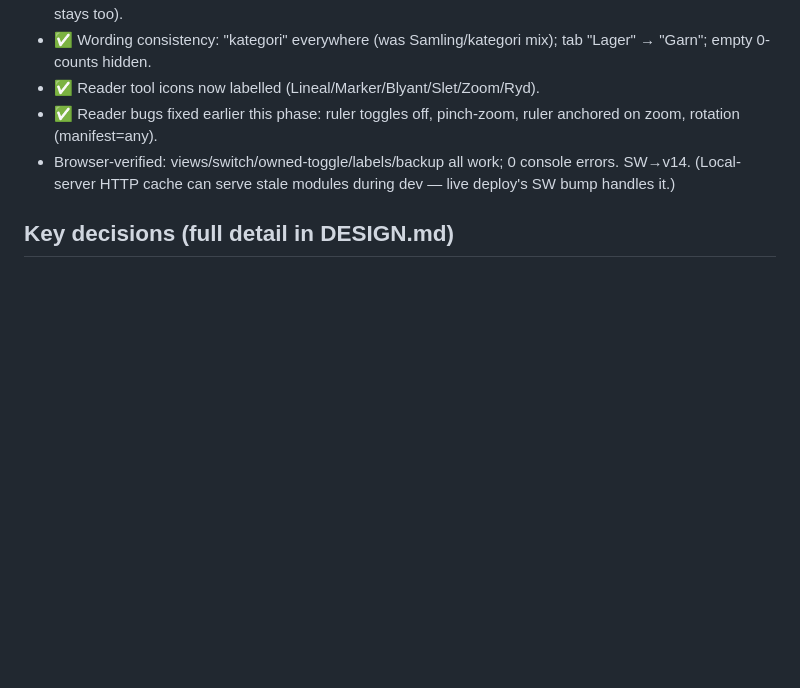
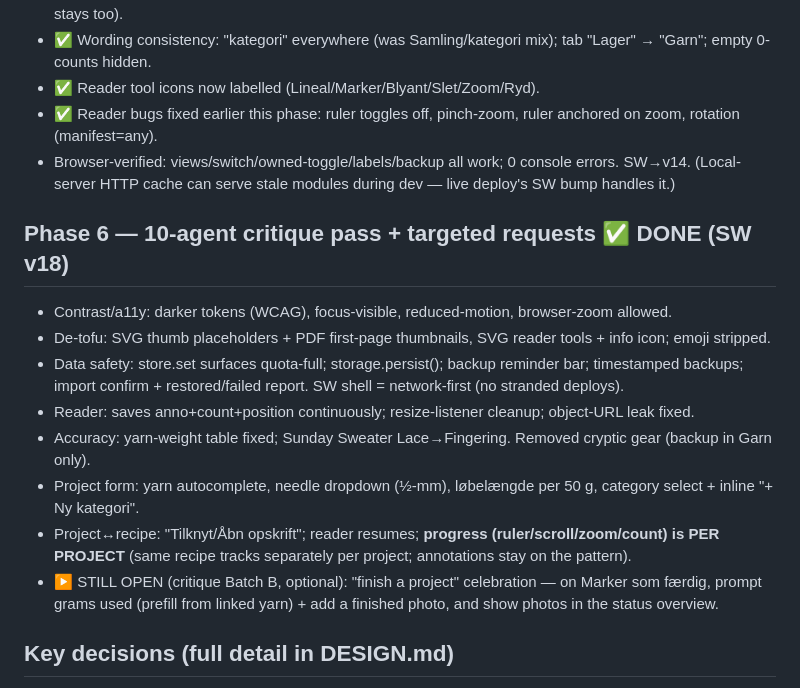
Before and after one commit to BordingCode/emma-strik, a Markdown page: docs/PROGRESS.md, the part around the change. Drawn GitHub-style; blank space fills up the shorter version.

Commit message:
docs: log Phase 6 (critique pass + requests); note Batch B still open

```diff
--- a/docs/PROGRESS.md
+++ b/docs/PROGRESS.md
@@ -86,6 +86,19 @@ Counter + calculators + 64-pattern curated gallery. To grow gallery: add verifie
 - Browser-verified: views/switch/owned-toggle/labels/backup all work; 0 console errors. SW→v14.
   (Local-server HTTP cache can serve stale modules during dev — live deploy's SW bump handles it.)
 
+## Phase 6 — 10-agent critique pass + targeted requests  ✅ DONE (SW v18)
+- Contrast/a11y: darker tokens (WCAG), focus-visible, reduced-motion, browser-zoom allowed.
+- De-tofu: SVG thumb placeholders + PDF first-page thumbnails, SVG reader tools + info icon; emoji stripped.
+- Data safety: store.set surfaces quota-full; storage.persist(); backup reminder bar; timestamped backups;
+  import confirm + restored/failed report. SW shell = network-first (no stranded deploys).
+- Reader: saves anno+count+position continuously; resize-listener cleanup; object-URL leak fixed.
+- Accuracy: yarn-weight table fixed; Sunday Sweater Lace→Fingering. Removed cryptic gear (backup in Garn only).
+- Project form: yarn autocomplete, needle dropdown (½-mm), løbelængde per 50 g, category select + inline "+ Ny kategori".
+- Project↔recipe: "Tilknyt/Åbn opskrift"; reader resumes; **progress (ruler/scroll/zoom/count) is PER PROJECT**
+  (same recipe tracks separately per project; annotations stay on the pattern).
+- ▶ STILL OPEN (critique Batch B, optional): "finish a project" celebration — on Marker som færdig, prompt
+  grams used (prefill from linked yarn) + add a finished photo, and show photos in the status overview.
+
 ## Key decisions (full detail in DESIGN.md)
 Danish mobile-first PWA = knitting companion (multi-counter projects + calculators) + curated link
 gallery (DK/EN, credited thumbnails linking out). Don't build a pattern DB. Vanilla JS, no build,
```
